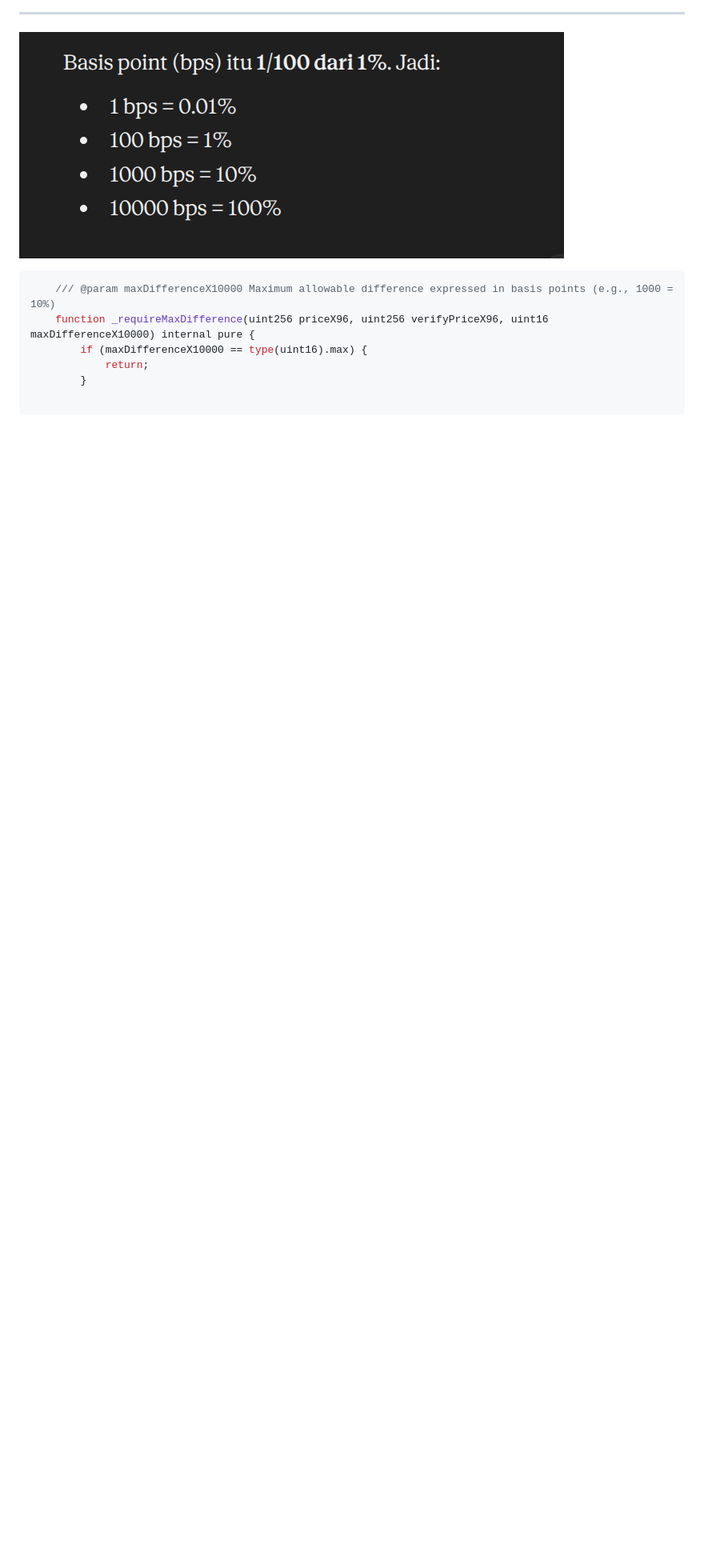
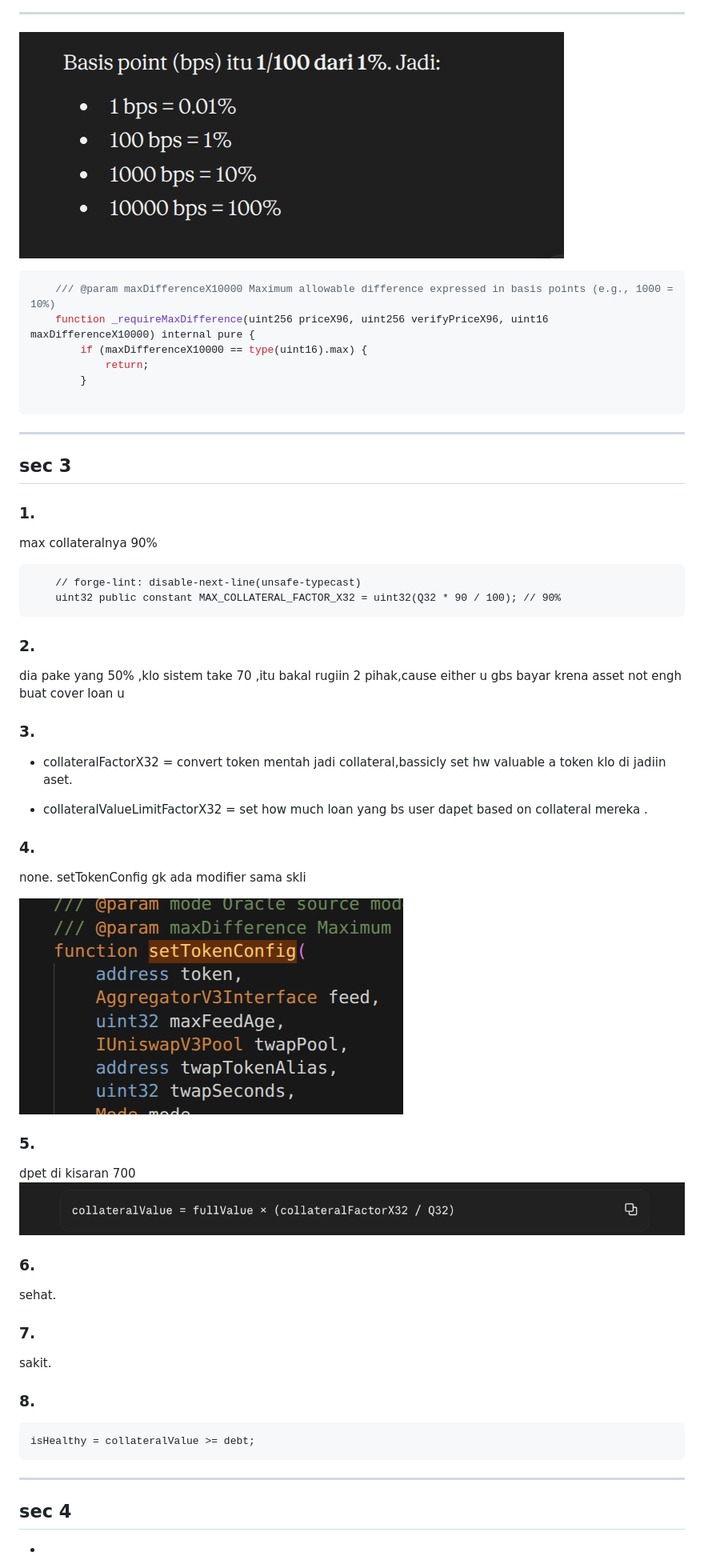
Before and after one commit to Zithci/v4lend, a Markdown page: v4lend.md, the part around the change. Shown at 80% size. Rendered like a GitHub page; pictures changed too: image-5.png (added), image-6.png (added); blank space fills up the shorter version.

````diff
--- a/v4lend.md
+++ b/v4lend.md
@@ -81,3 +81,49 @@ revert.
         }
 
 ```
+
+---
+
+## sec 3
+### 1.
+max collateralnya 90%
+```
+    // forge-lint: disable-next-line(unsafe-typecast)
+    uint32 public constant MAX_COLLATERAL_FACTOR_X32 = uint32(Q32 * 90 / 100); // 90%
+```
+
+
+### 2.
+dia pake yang 50% ,klo sistem take 70 ,itu bakal rugiin 2 pihak,cause either u gbs bayar krena asset not engh buat cover loan u
+
+
+### 3.
+- collateralFactorX32 = convert token mentah jadi collateral,bassicly set hw valuable a token klo di jadiin aset.
+
+- collateralValueLimitFactorX32 =
+set how much loan yang bs user dapet based on collateral mereka .
+
+### 4.
+none.  setTokenConfig gk ada modifier sama skli
+
+![alt text](image-5.png)
+
+### 5.
+dpet di kisaran 700
+![alt text](image-6.png)
+
+
+### 6.
+sehat.
+
+### 7.
+sakit.
+
+### 8.
+```
+isHealthy = collateralValue >= debt;
+```
+
+---
+## sec 4
+-
````
Also changed, not shown: bab3_conclusion.md (added, +12 -0 lines).
